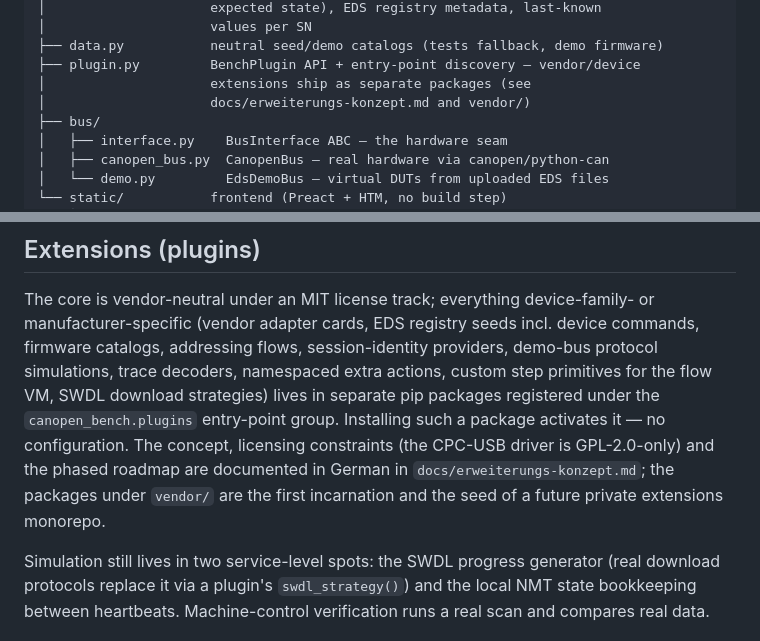
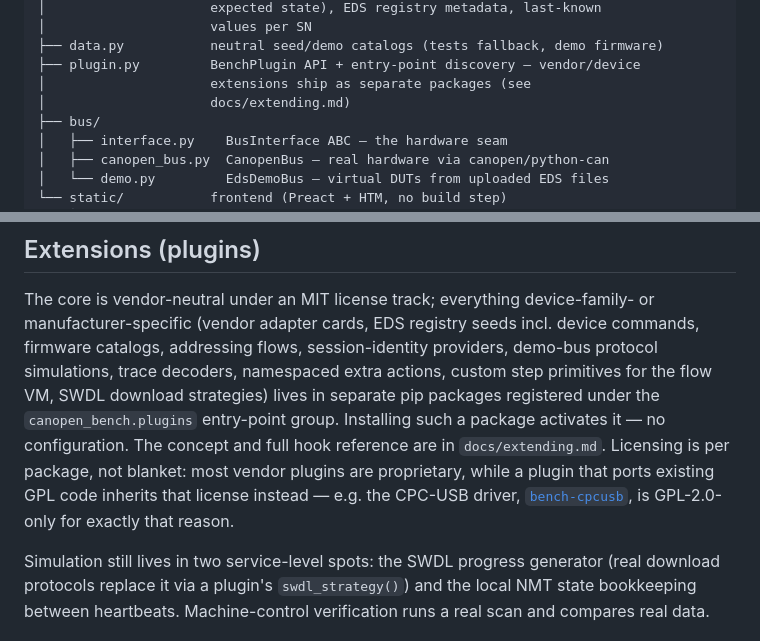
Before and after one commit to NobseVomBerg/CANopen-Bench, a Markdown page: IMPLEMENTATION.md, 2 parts joined by grey strips. Drawn GitHub-style.

Commit message:
Fix dead links: drop erweiterungs-konzept.md/vendor/ references, point bench-cpcusb at CANopen-Bench-GPL-Plugins

```diff
--- a/IMPLEMENTATION.md
+++ b/IMPLEMENTATION.md
@@ -169,7 +169,7 @@ canopen_bench/
 ├── data.py           neutral seed/demo catalogs (tests fallback, demo firmware)
 ├── plugin.py         BenchPlugin API + entry-point discovery — vendor/device
 │                     extensions ship as separate packages (see
-│                     docs/erweiterungs-konzept.md and vendor/)
+│                     docs/extending.md)
 ├── bus/
 │   ├── interface.py    BusInterface ABC — the hardware seam
 │   ├── canopen_bus.py  CanopenBus — real hardware via canopen/python-can
@@ -234,10 +234,12 @@ flows, session-identity providers, demo-bus protocol simulations, trace
 decoders, namespaced extra actions, custom step primitives for the flow
 VM, SWDL download strategies) lives in separate pip packages registered
 under the `canopen_bench.plugins` entry-point group. Installing such a package activates it — no
-configuration. The concept, licensing constraints (the CPC-USB driver is
-GPL-2.0-only) and the phased roadmap are documented in German in
-`docs/erweiterungs-konzept.md`; the packages under `vendor/` are the
-first incarnation and the seed of a future private extensions monorepo.
+configuration. The concept and full hook reference are in
+`docs/extending.md`. Licensing is per package, not blanket: most vendor
+plugins are proprietary, while a plugin that ports existing GPL code
+inherits that license instead — e.g. the CPC-USB driver,
+[`bench-cpcusb`](https://github.com/NobseVomBerg/CANopen-Bench-GPL-Plugins/tree/main/bench-cpcusb),
+is GPL-2.0-only for exactly that reason.
 
 Simulation still lives in two service-level spots: the SWDL progress
 generator (real download protocols replace it via a plugin's
```
Also changed, not shown: other parts of IMPLEMENTATION.md (+1 -1 lines).
